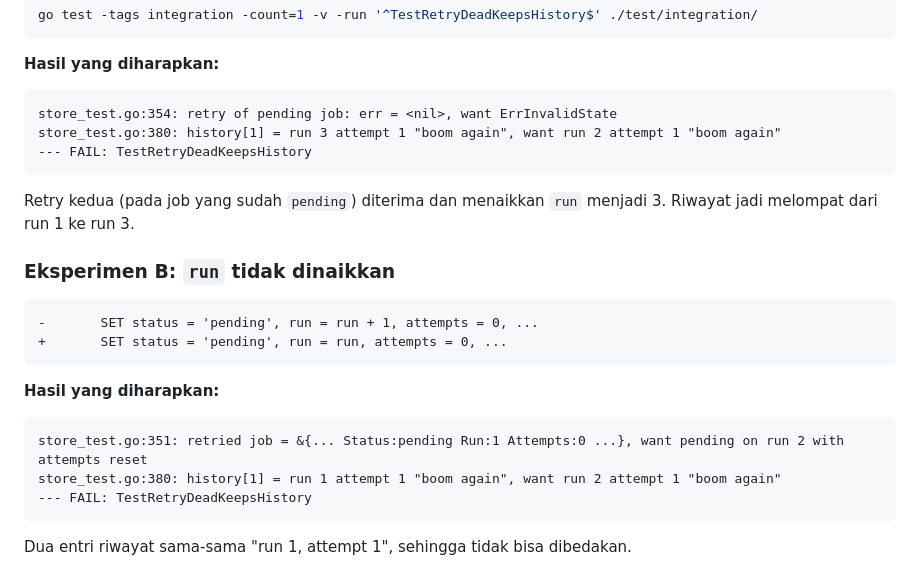
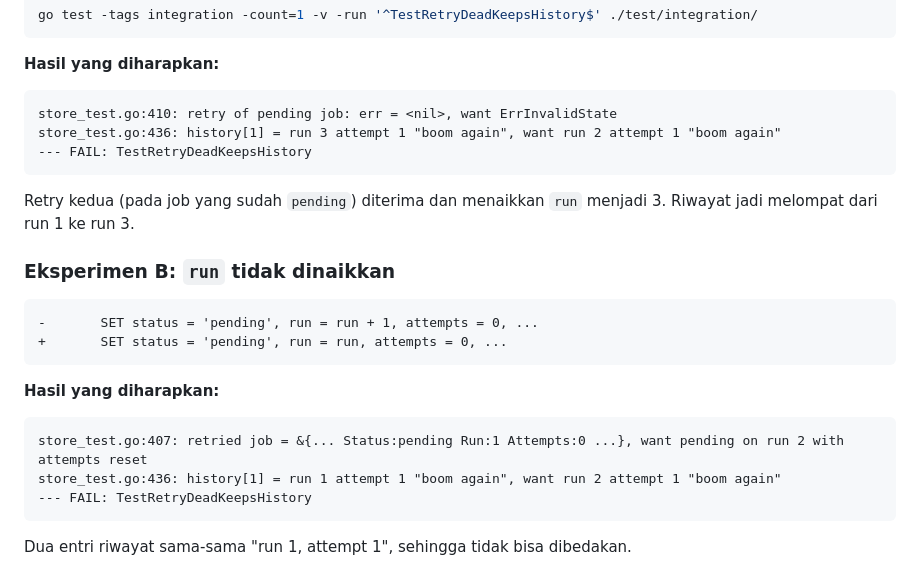
Before and after one commit to MFarrelAkbar1/ForgeQ-Backend, a Markdown page: docs/belajar/05-dead-letter-queue.md, the part around the change. Drawn GitHub-style.

Commit message:
test-update

````diff
--- a/docs/belajar/05-dead-letter-queue.md
+++ b/docs/belajar/05-dead-letter-queue.md
@@ -140,8 +140,8 @@ go test -tags integration -count=1 -v -run '^TestRetryDeadKeepsHistory$' ./test/
 **Hasil yang diharapkan:**
 
 ```
-store_test.go:354: retry of pending job: err = <nil>, want ErrInvalidState
-store_test.go:380: history[1] = run 3 attempt 1 "boom again", want run 2 attempt 1 "boom again"
+store_test.go:410: retry of pending job: err = <nil>, want ErrInvalidState
+store_test.go:436: history[1] = run 3 attempt 1 "boom again", want run 2 attempt 1 "boom again"
 --- FAIL: TestRetryDeadKeepsHistory
 ```
 
@@ -157,8 +157,8 @@ Retry kedua (pada job yang sudah `pending`) diterima dan menaikkan `run` menjadi
 **Hasil yang diharapkan:**
 
 ```
-store_test.go:351: retried job = &{... Status:pending Run:1 Attempts:0 ...}, want pending on run 2 with attempts reset
-store_test.go:380: history[1] = run 1 attempt 1 "boom again", want run 2 attempt 1 "boom again"
+store_test.go:407: retried job = &{... Status:pending Run:1 Attempts:0 ...}, want pending on run 2 with attempts reset
+store_test.go:436: history[1] = run 1 attempt 1 "boom again", want run 2 attempt 1 "boom again"
 --- FAIL: TestRetryDeadKeepsHistory
 ```
 
````
